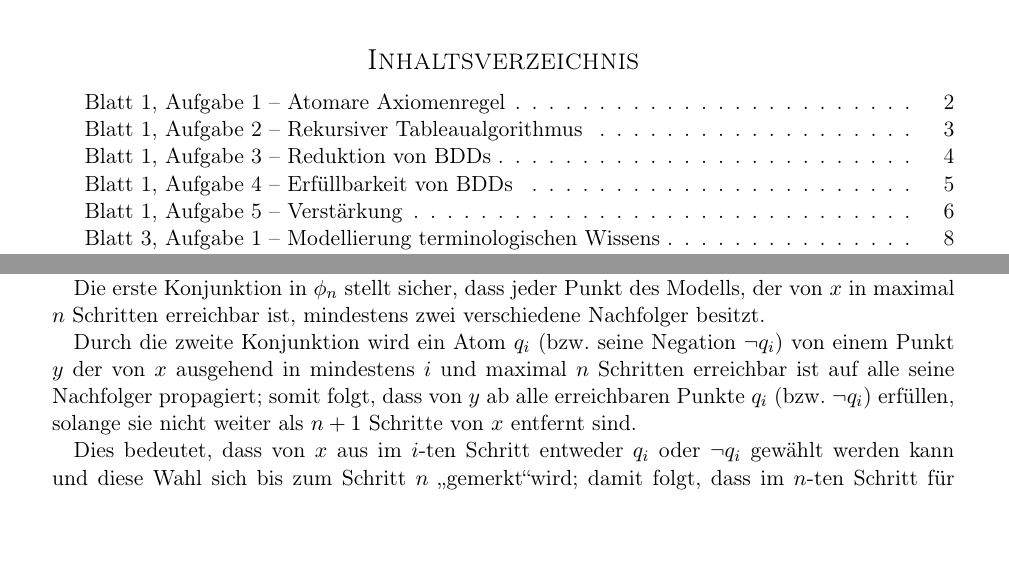
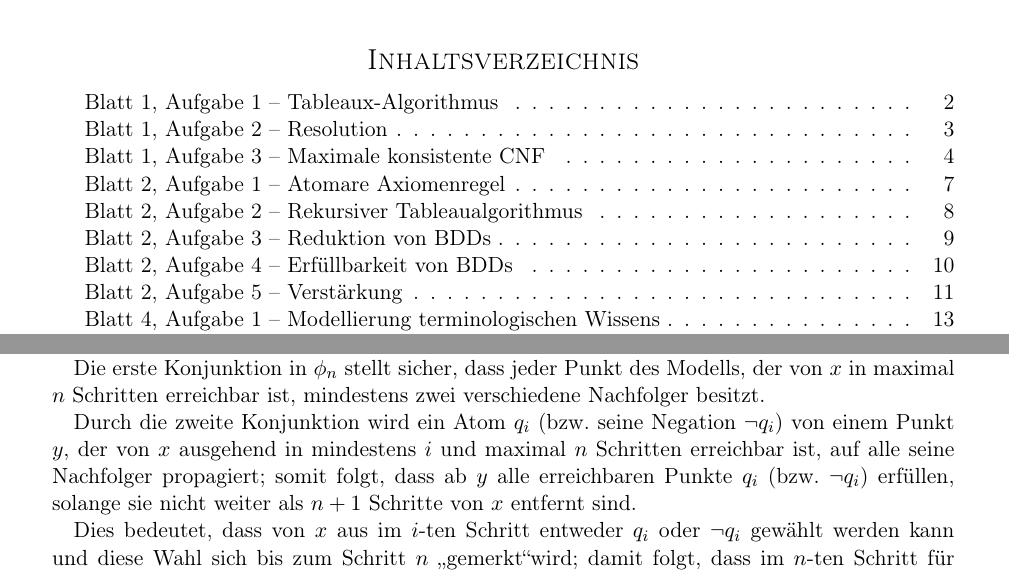
Before and after one commit to quaestor/ontosweb, a LaTeX document (main.tex, which reads uebung5.tex): two parts of pages 1 and 13 of 15 before the commit and two parts of pages 1 and 18 of 20 after it, joined at a grey line, cut so that both start at the same text, the shorter picture padded with empty space. Compiled offline with pdfLaTeX.

Commit message:
Kleine Reparaturen

```diff
--- a/uebung5.tex
+++ b/uebung5.tex
@@ -168,9 +168,9 @@ Modells, der von $x$ in maximal $n$ Schritten erreichbar ist, mindestens zwei
 verschiedene Nachfolger besitzt.
 
 Durch die zweite Konjunktion wird ein Atom $q_i$ (bzw. seine Negation $\neg q_i$)
-von einem Punkt $y$ der von $x$ ausgehend in mindestens $i$ und maximal $n$
-Schritten erreichbar ist auf alle seine Nachfolger propagiert; somit folgt,
-dass von $y$ ab alle erreichbaren Punkte $q_i$ (bzw. $\neg q_i$) erfüllen,
+von einem Punkt $y$, der von $x$ ausgehend in mindestens $i$ und maximal $n$
+Schritten erreichbar ist, auf alle seine Nachfolger propagiert; somit folgt,
+dass ab $y$ alle erreichbaren Punkte $q_i$ (bzw. $\neg q_i$) erfüllen,
 solange sie nicht weiter als $n+1$ Schritte von $x$ entfernt sind.
 
 Dies bedeutet, dass von $x$ aus im $i$-ten Schritt entweder $q_i$ oder $\neg
```
Also changed, not shown: main.tex (+2 -2 lines), uebung5.tex (2 more changed lines).
